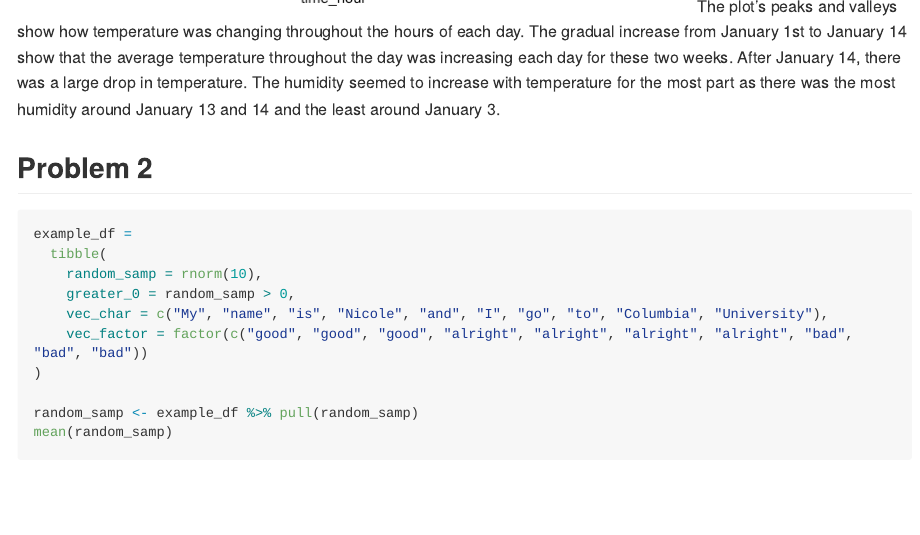
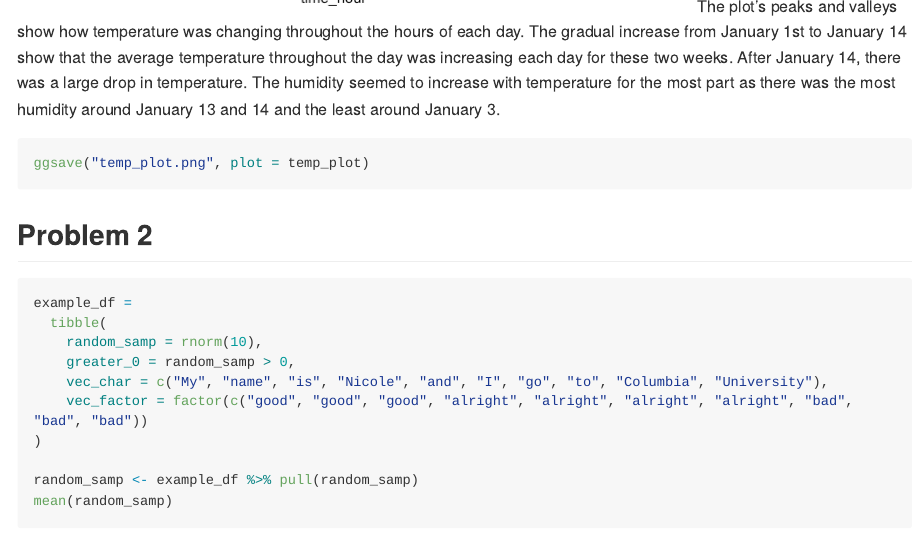
Before and after one commit to nicolecriscuolo/p8105_hw1_nec2159, an R Markdown document (p8105_hw1_nec2159.Rmd): the page in a window 1100 px wide, from 1110 px down. The pictures show the output file p8105_hw1_nec2159.md that the author committed with the source, drawn offline in the style of GitHub; long lines of code are wrapped.

Commit message:
Clarified ggsave code

````diff
--- a/p8105_hw1_nec2159.Rmd
+++ b/p8105_hw1_nec2159.Rmd
@@ -27,6 +27,10 @@ temp_plot <- ggplot(early_january_weather, aes (x = time_hour, y = temp, color =
 temp_plot
 ```
 The plot's peaks and valleys show how temperature was changing throughout the hours of each day. The gradual increase from January 1st to January 14 show that the average temperature throughout the day was increasing each day for these two weeks. After January 14, there was a large drop in temperature. The humidity seemed to increase with temperature for the most part as there was the most humidity around January 13 and 14 and the least around January 3.
+
+```{r eval = FALSE}
+ggsave("temp_plot.png", plot = temp_plot)
+```
 
 ## Problem 2
 
````
Also changed, not shown: p8105_hw1_nec2159.md.
